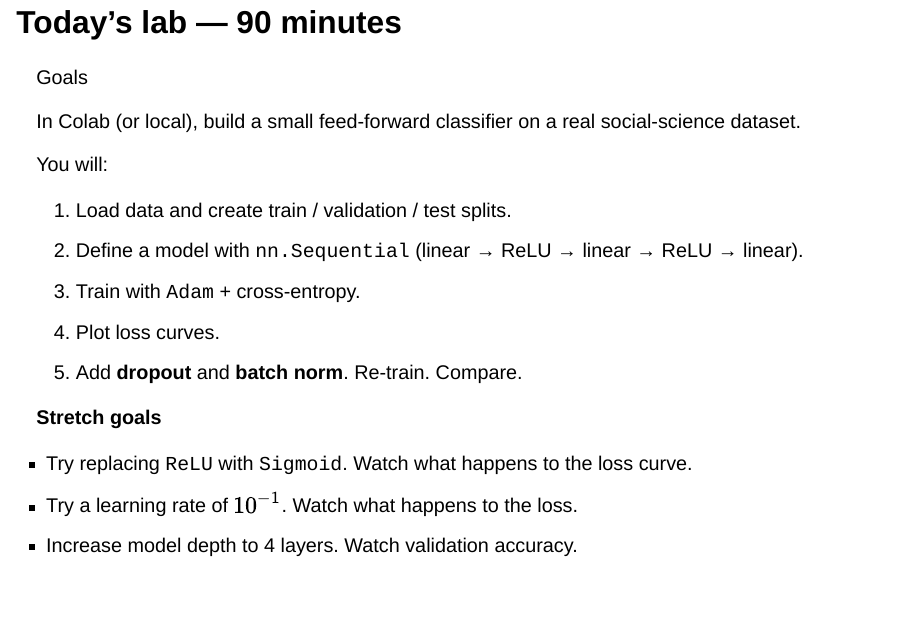
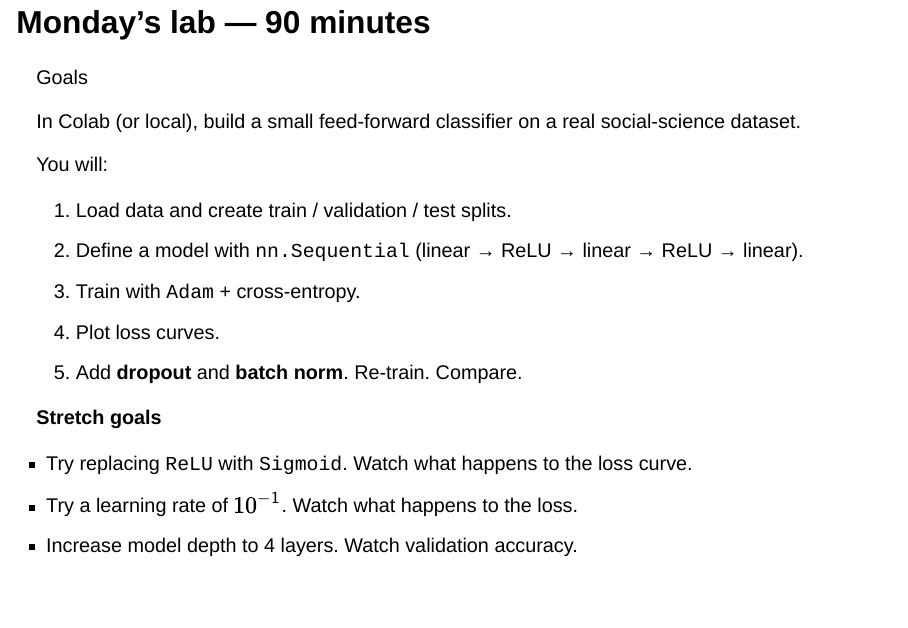
Before and after one commit to tsrobinson/me324, a Quarto document (lectures/lecture-05-feedforward.qmd): page 72 of 73. Rendered offline with R 4.5, knitr and Pandoc in place of Quarto, with nearby package versions; drawn as Slidy slides in place of the format the file asks for; some code elsewhere in the file could not run offline.

Commit message:
Lecture 5: fix lab-brief slide title ("Monday's lab", not "Today's")
Co-Authored-By: Claude Opus 5 (1M context) <noreply@anthropic.com>

```diff
--- a/lectures/lecture-05-feedforward.qmd
+++ b/lectures/lecture-05-feedforward.qmd
@@ -1475,7 +1475,7 @@ Where we are right now, end of Day 5:
 
 # Lab brief · Monday afternoon {background-color="#0E1A2B"}
 
-## Today's lab — 90 minutes
+## Monday's lab — 90 minutes
 
 [Goals]{.eyebrow}
 
```
Also changed, not shown: docs/search.json, 6 other files.
